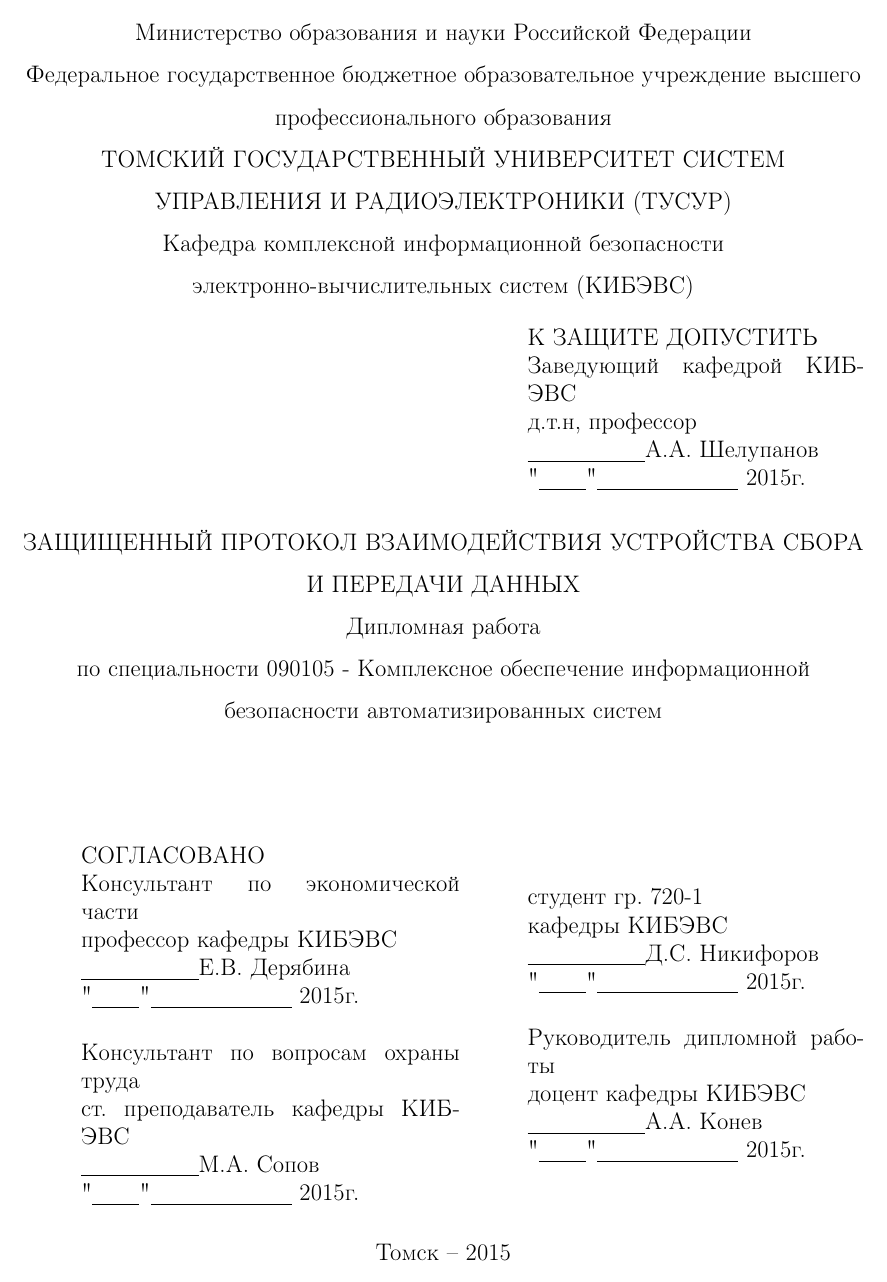
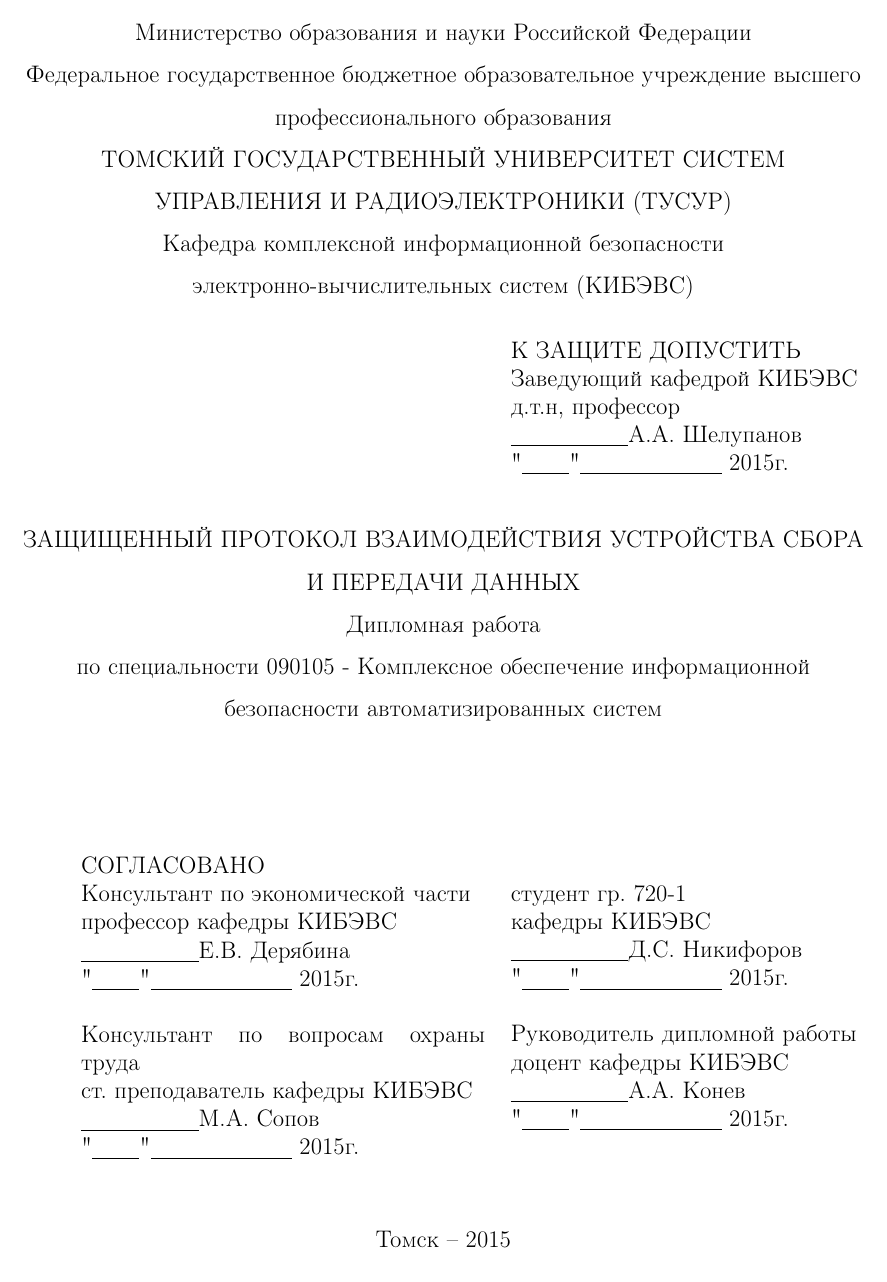
Before and after one commit to mariarti91/diplom, a LaTeX thesis (diplom2/diplom.tex, which reads diplom2/config.tex, diplom2/title.tex): page 1 of 54 before the commit and page 1 of 53 after it. Compiled offline with pdfLaTeX; a LaTeX package or settings file that is missing is left out.

Commit message:
new config file

```diff
--- a/diplom2/config.tex
+++ b/diplom2/config.tex
@@ -1,5 +1,9 @@
-\documentclass[russian,utf8,14pt]{eskdtext}
+\documentclass[russian,14pt]{eskdtext}
 \usepackage[numbertop, numbercenter]{eskdplain}
+\usepackage[utf8x]{inputenc}
+
+\usepackage{setspace}
+\onehalfspacing % полуторный интервал для всего текста
 
 % - Подключаем шрифты из пакета scalable-cyrfonts-tex
 \usepackage{cyrtimes}
@@ -11,10 +15,14 @@
 \makeatletter
 \def\@biblabel#1{#1 }
 
+% ограничение для оглавления
+%\usepackage{tocvsec2}
+\setcounter{tocdepth}{2}
+
 % - Точки для всех пунктов в оглавлении
-\renewcommand*{\l@section}{\@dottedtocline{1}{1.5em}{2.7em}}
-\renewcommand*{\l@subsection}{\@dottedtocline{1}{1.5em}{2.7em}}
-%\renewcommand*{\l@subsubsection}{\@dottedtocline{1}{1.5em}{2.7em}}
+\renewcommand*{\l@section}{\@dottedtocline{1}{1.5em}{2.3em}}
+\renewcommand*{\l@subsection}{\@dottedtocline{1}{1.5em}{2.3em}}
+%\renewcommand*{\l@subsubsection}{\@dottedtocline{1}{1.5em}{2.3em}}
 
 % - Для переопределения списков
 \renewcommand{\theenumi}{\arabic{enumi}}
@@ -25,7 +33,7 @@
 \setlist{nolistsep, itemsep=0.3cm,parsep=0pt}
 
 % - ГОСТ списка литературы
-\bibliographystyle{utf8gost705u}
+\bibliographystyle{gost71u2003}
 
 % - Верикальные отступы заголовков
 \ESKDsectSkip{section}{1em}{1em}
@@ -34,10 +42,10 @@
 
 % - Изменение заголовков
 \usepackage{titlesec}
-\titleformat{\section}{\centering\normalfont\normalsize}{\thesection}{1.0em}{}
-\titleformat{\subsection}{\centering\normalfont\normalsize}{\thesubsection}{1.0em}{}
-\titleformat{\subsubsection}{\centering\normalfont\normalsize}{\thesubsubsection}{1.0em}{}
-\titleformat{\paragraph}{\centering\normalsize}{\theparagraph}{1.0em}{}
+\titleformat{\section}{\normalfont\normalsize\centering}{\thesection}{1.0em}{}
+\titleformat{\subsection}{\normalfont\normalsize\centering}{\thesubsection}{1.0em}{}
+\titleformat{\subsubsection}{\normalfont\normalsize\centering}{\thesubsubsection}{1.0em}{}
+\titleformat{\paragraph}{\normalfont\normalsize\centering}{\theparagraph}{1.0em}{}
 
 % - Оставим место под ТЗ
 %\setcounter{page}{4}
@@ -61,18 +69,31 @@
 % - Разрешить перенос двух последних букв слова
 \righthyphenmin=2
 
+% - Оформление списков
 \RequirePackage{enumitem}
 \renewcommand{\alph}[1]{\asbuk{#1}}
 \setlist{nolistsep}
 \setitemize[1]{label=--, fullwidth, itemindent=\parindent,
   listparindent=\parindent}% для дефисного списка
+\setitemize[2]{label=--, fullwidth, itemindent=\parindent,
+  listparindent=\parindent, leftmargin=\parindent}
 \setenumerate[1]{label=\arabic*), fullwidth, itemindent=\parindent,
   listparindent=\parindent}% для нумерованного списка
 \setenumerate[2]{label=\alph*), fullwidth, itemindent=\parindent,
   listparindent=\parindent, leftmargin=\parindent}% для списка 2-ой ступени, который будет нумероваться а), б) и т.д.
 
+% - Оформляем листинг кода (не использовать комментарии на русском!)
 \usepackage{listings}
-\lstset{basicstyle=\ttfamily\small}
+\lstset{basicstyle=\ttfamily\scriptsize}
+\lstset{extendedchars=\true}
+
+% - выводим текст как есть с размером шрифта scriptsize
+\makeatletter
+\def\verbatim{\scriptsize\@verbatim \frenchspacing\@vobeyspaces \@xverbatim}
+\makeatother
+
+% - Вставка pdf
+\usepackage{pdfpages}
 
 %межстрочный интервал
 \usepackage{setspace}
--- a/diplom2/title.tex
+++ b/diplom2/title.tex
@@ -9,7 +9,7 @@
 \end{center}
 
 \hfill
-\begin{minipage}[right]{0.4\linewidth}
+\begin{minipage}[right]{0.42\linewidth}
 \begin{singlespace}
  К ЗАЩИТЕ ДОПУСТИТЬ \\
  Заведующий кафедрой КИБЭВС \\
@@ -27,9 +27,8 @@
 \vspace{2cm}
 \end{center}
 
-
 \begin{singlespace}
- \begin{minipage}[left]{0.45\linewidth}
+ \begin{minipage}{0.48\linewidth}
  СОГЛАСОВАНО
 
  Консультант по экономической части\\
```
Also changed, not shown: diplom2/diplom.tex (+1 -1 lines), diplom2/quest.tex (+2 -1 lines), diplom2/threats_model.tex (added, +3 -0 lines), diplom2/title.tex (2 more changed lines).
